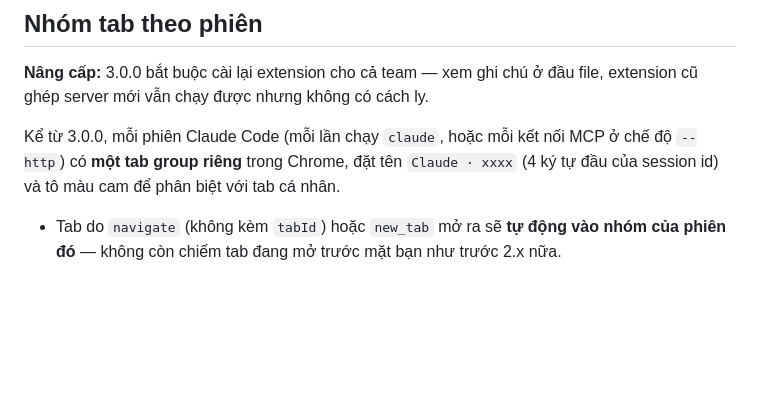
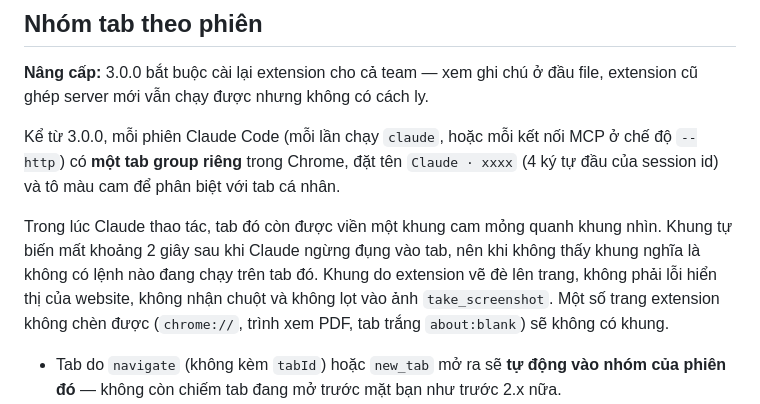
Before and after one commit to TranHuyQn/cc-chrome-extension, a Markdown page: README.md, the part around the change. Rendered like a GitHub page; blank space fills up the shorter version.

Commit message:
Document the driving-tab frame and the rule for new handlers
Co-Authored-By: Claude Opus 5 (1M context) <noreply@anthropic.com>

```diff
--- a/README.md
+++ b/README.md
@@ -126,6 +126,13 @@ Kể từ 3.0.0, mỗi phiên Claude Code (mỗi lần chạy `claude`, hoặc m
 MCP ở chế độ `--http`) có **một tab group riêng** trong Chrome, đặt tên
 `Claude · xxxx` (4 ký tự đầu của session id) và tô màu cam để phân biệt với
 tab cá nhân.
+
+Trong lúc Claude thao tác, tab đó còn được viền một khung cam mỏng quanh khung
+nhìn. Khung tự biến mất khoảng 2 giây sau khi Claude ngừng đụng vào tab, nên khi
+không thấy khung nghĩa là không có lệnh nào đang chạy trên tab đó. Khung do
+extension vẽ đè lên trang, không phải lỗi hiển thị của website, không nhận chuột
+và không lọt vào ảnh `take_screenshot`. Một số trang extension không chèn được
+(`chrome://`, trình xem PDF, tab trắng `about:blank`) sẽ không có khung.
 
 - Tab do `navigate` (không kèm `tabId`) hoặc `new_tab` mở ra sẽ **tự động vào
   nhóm của phiên đó** — không còn chiếm tab đang mở trước mặt bạn như trước
```
Also changed, not shown: CLAUDE.md (+7 -0 lines).
